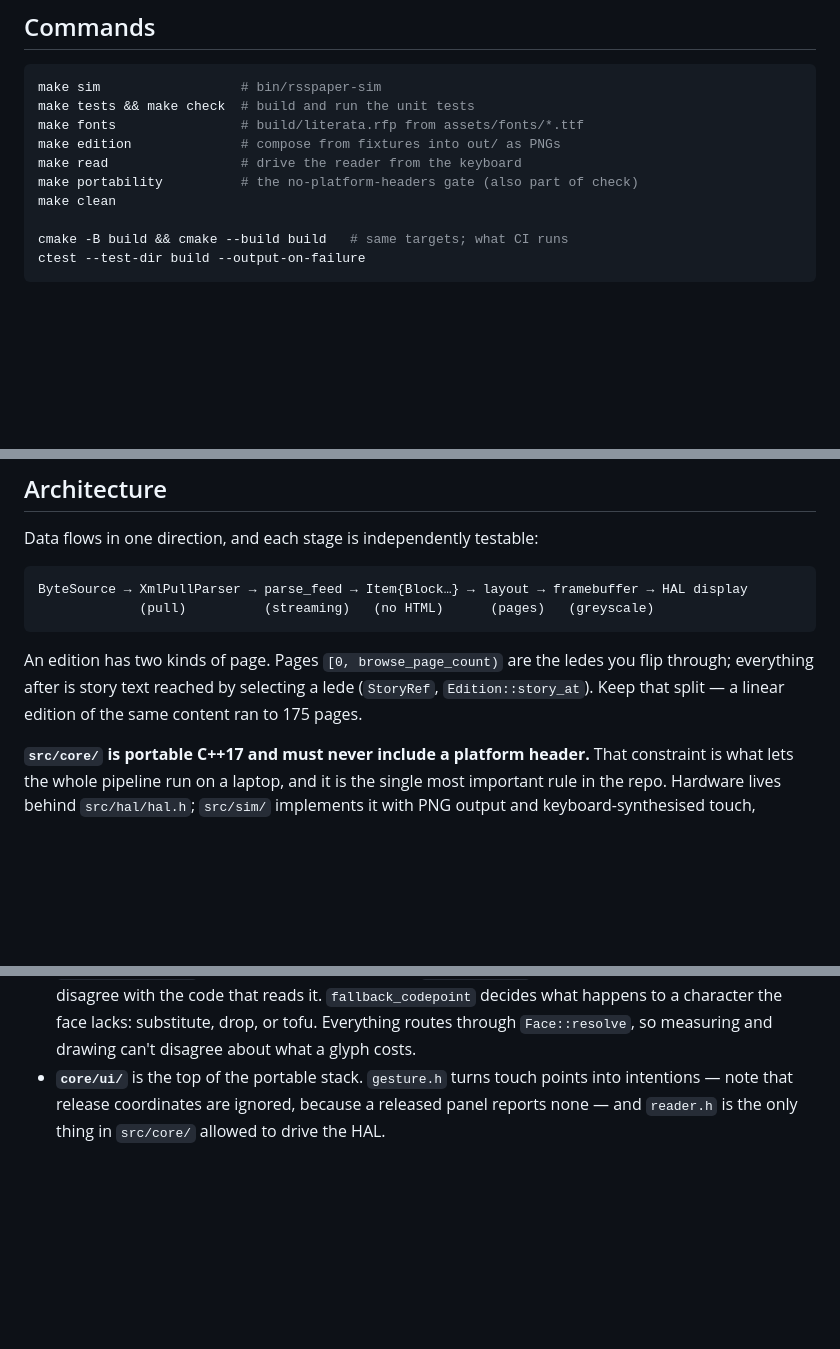
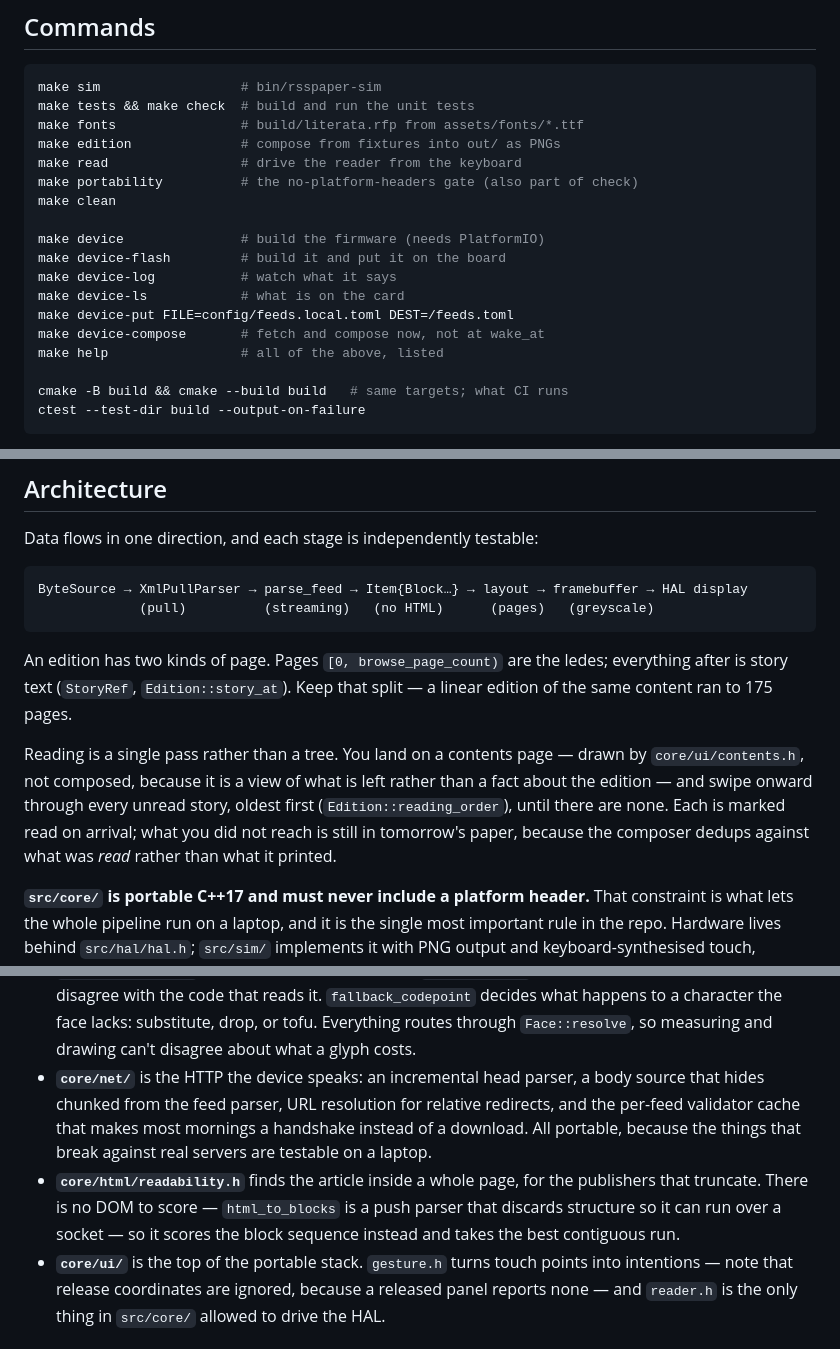
Before and after one commit to itsmeduncan/diarium, a Markdown page: CLAUDE.md, 3 parts joined by grey strips. Rendered like a GitHub page; blank space fills up the shorter version.

````diff
--- a/CLAUDE.md
+++ b/CLAUDE.md
@@ -24,6 +24,14 @@ make edition              # compose from fixtures into out/ as PNGs
 make read                 # drive the reader from the keyboard
 make portability          # the no-platform-headers gate (also part of check)
 make clean
+
+make device               # build the firmware (needs PlatformIO)
+make device-flash         # build it and put it on the board
+make device-log           # watch what it says
+make device-ls            # what is on the card
+make device-put FILE=config/feeds.local.toml DEST=/feeds.toml
+make device-compose       # fetch and compose now, not at wake_at
+make help                 # all of the above, listed
 
 cmake -B build && cmake --build build   # same targets; what CI runs
 ctest --test-dir build --output-on-failure
@@ -64,10 +72,17 @@ ByteSource → XmlPullParser → parse_feed → Item{Block…} → layout → fr
              (pull)          (streaming)   (no HTML)      (pages)   (greyscale)
 ```
 
-An edition has two kinds of page. Pages `[0, browse_page_count)` are the ledes
-you flip through; everything after is story text reached by selecting a lede
-(`StoryRef`, `Edition::story_at`). Keep that split — a linear edition of the
-same content ran to 175 pages.
+An edition has two kinds of page. Pages `[0, browse_page_count)` are the ledes;
+everything after is story text (`StoryRef`, `Edition::story_at`). Keep that
+split — a linear edition of the same content ran to 175 pages.
+
+Reading is a single pass rather than a tree. You land on a contents page —
+drawn by `core/ui/contents.h`, not composed, because it is a view of what is
+left rather than a fact about the edition — and swipe onward through every
+unread story, oldest first (`Edition::reading_order`), until there are none.
+Each is marked read on arrival; what you did not reach is still in tomorrow's
+paper, because the composer dedups against what was *read* rather than what it
+printed.
 
 **`src/core/` is portable C++17 and must never include a platform header.**
 That constraint is what lets the whole pipeline run on a laptop, and it is the
@@ -96,6 +111,15 @@ Key boundaries worth understanding before changing anything:
   `fallback_codepoint` decides what happens to a character the face lacks:
   substitute, drop, or tofu. Everything routes through `Face::resolve`, so
   measuring and drawing can't disagree about what a glyph costs.
+- **`core/net/`** is the HTTP the device speaks: an incremental head parser, a
+  body source that hides chunked from the feed parser, URL resolution for
+  relative redirects, and the per-feed validator cache that makes most
+  mornings a handshake instead of a download. All portable, because the things
+  that break against real servers are testable on a laptop.
+- **`core/html/readability.h`** finds the article inside a whole page, for the
+  publishers that truncate. There is no DOM to score — `html_to_blocks` is a
+  push parser that discards structure so it can run over a socket — so it
+  scores the block sequence instead and takes the best contiguous run.
 - **`core/ui/`** is the top of the portable stack. `gesture.h` turns touch
   points into intentions — note that release coordinates are ignored, because
   a released panel reports none — and `reader.h` is the only thing in
````
Also changed, not shown: DECISIONS.md (+64 -0 lines), README.md (+16 -5 lines).
